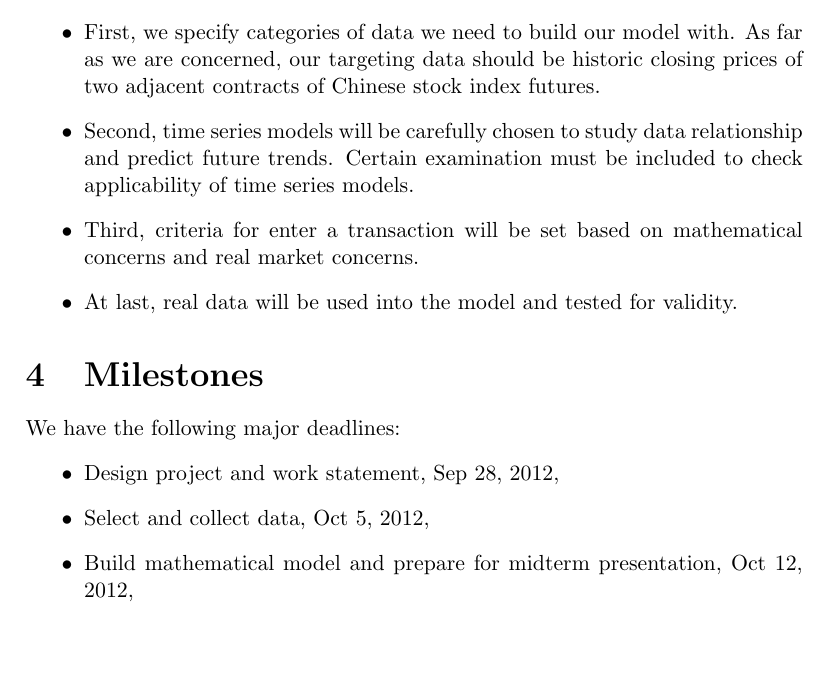
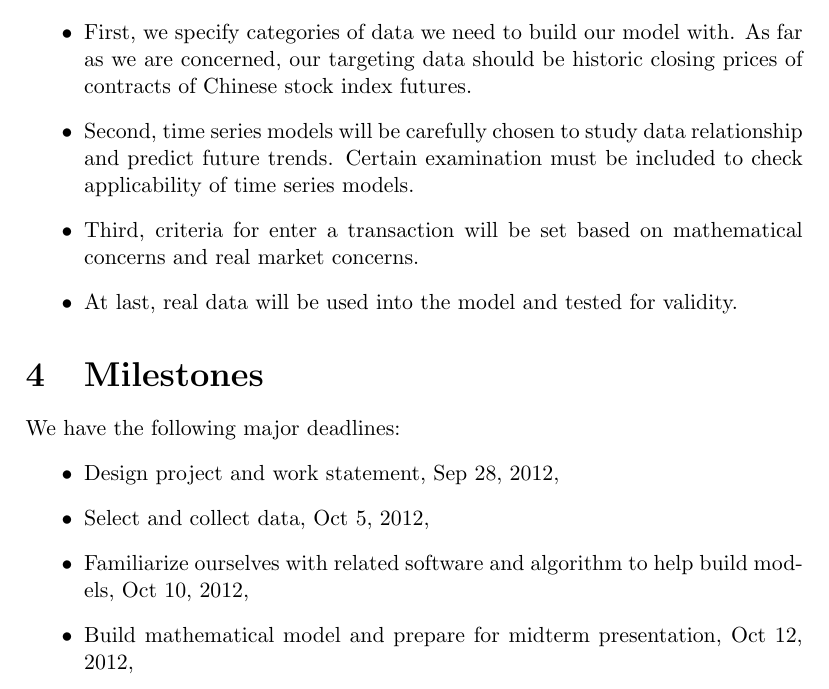
Before and after one commit to Shihongli/550400.workstatement.final, a LaTeX document (workstatement.tex): part of page 3 of 4, cut so that both start at the same text, the shorter picture padded with empty space. Compiled offline with pdfLaTeX.

Commit message:
approach is revised

```diff
--- a/workstatement.tex
+++ b/workstatement.tex
@@ -83,7 +83,7 @@ To discover arbitrage opportunities, it’s crucial to extract information from
 
 \section{Approach}
 \begin{itemize}
-    \item 	First, we specify categories of data we need to build our model with. As far as we are concerned, our targeting data should be historic closing prices of two adjacent contracts of Chinese stock index futures.
+    \item 	First, we specify categories of data we need to build our model with. As far as we are concerned, our targeting data should be historic closing prices of contracts of Chinese stock index futures.
     \item 	Second, time series models will be carefully chosen to study data relationship and predict future trends. Certain examination must be included to check applicability of time series models.
     \item 	Third, criteria for enter a transaction will be set based on mathematical concerns and real market concerns.
     \item   At last, real data will be used into the model and tested for validity.
@@ -94,6 +94,7 @@ We have the following major deadlines:
 \begin{itemize}
     \item Design project and work statement, Sep 28, 2012,
     \item Select and collect data, Oct 5, 2012,
+    \item Familiarize ourselves with related software and algorithm to help build models, Oct 10, 2012,
     \item Build mathematical model and prepare for midterm presentation, Oct 12, 2012,
     \item Exam data validity, carry empirical test, and modify model if needed, Oct 26, 2012,
     \item Test model with up-to-date data and prepare for final presentation, Nov 3, 2012,
```
